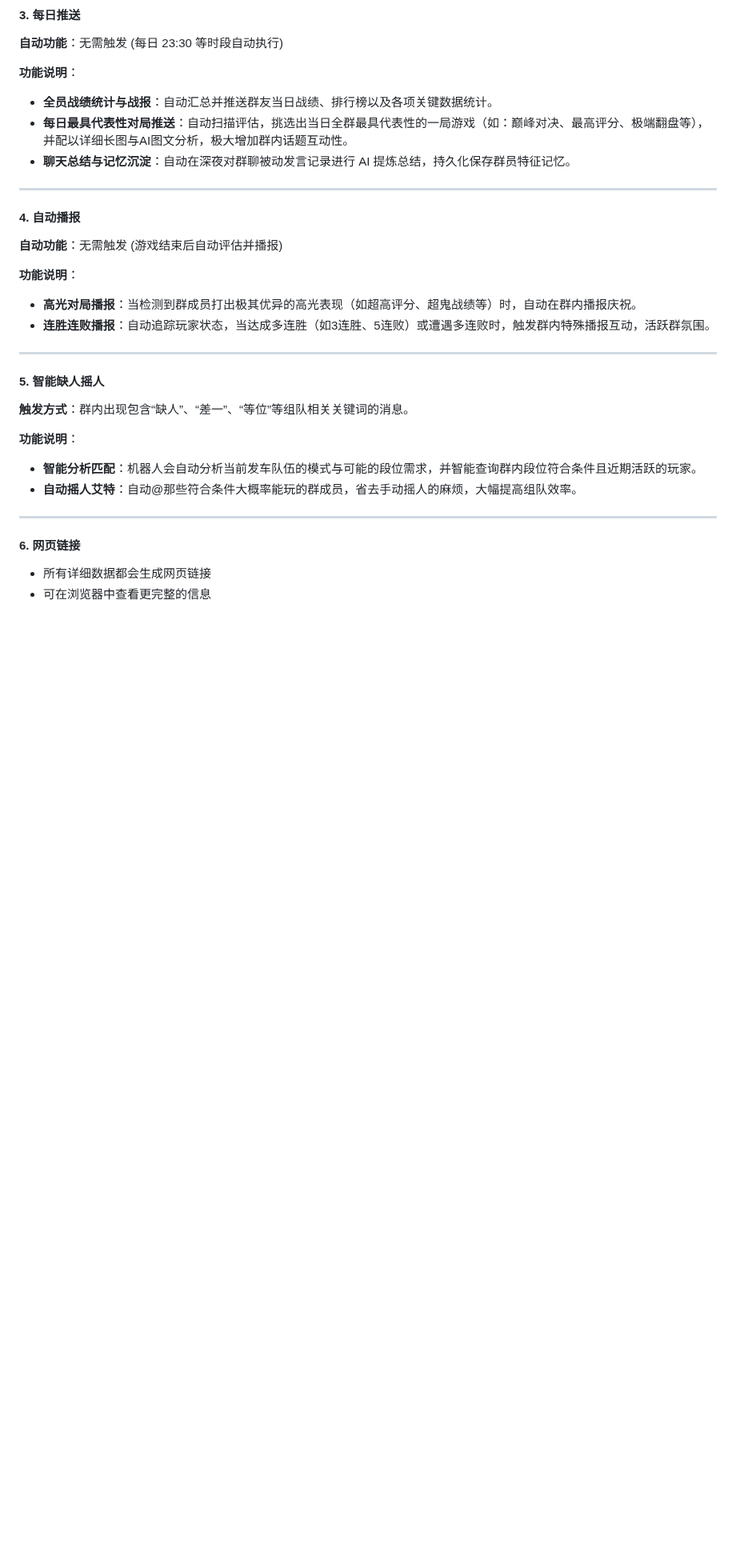
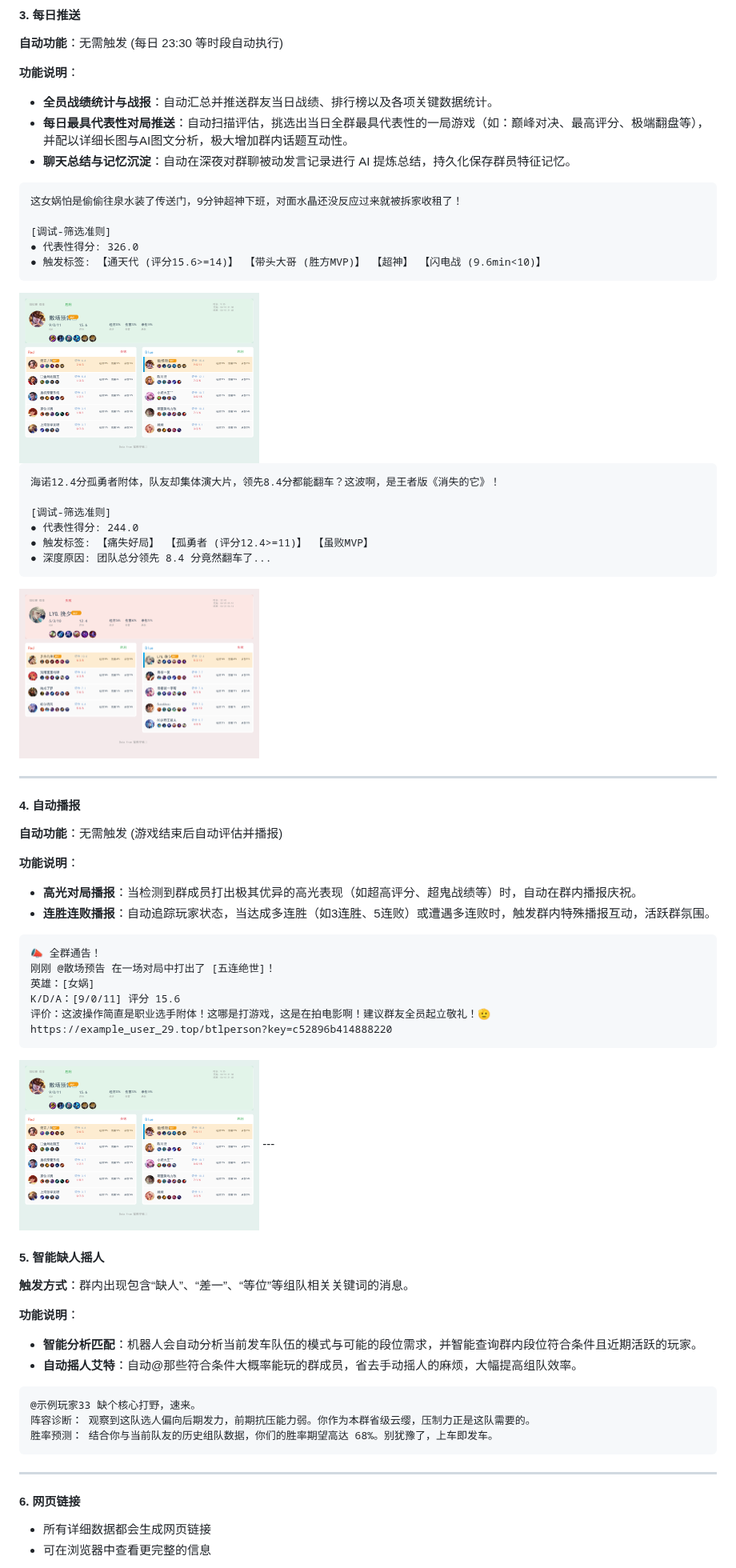
Before and after one commit to Raysance/GloryBond, a Markdown page: README.md, the part around one of its changes. Shown at 80% size. Drawn GitHub-style; pictures changed too: assets/autocast_btl.png (added), assets/daily_representitive_btl_1.png (added), assets/daily_representitive_btl_2.png (added); blank space fills up the shorter version.

````diff
--- a/README.md
+++ b/README.md
@@ -815,6 +829,25 @@ A: （电流声像云缨的枪尖划破月色）明白！从此奶龙的帅就
 - **每日最具代表性对局推送**：自动扫描评估，挑选出当日全群最具代表性的一局游戏（如：巅峰对决、最高评分、极端翻盘等），并配以详细长图与AI图文分析，极大增加群内话题互动性。
 - **聊天总结与记忆沉淀**：自动在深夜对群聊被动发言记录进行 AI 提炼总结，持久化保存群员特征记忆。
 
+```
+这女娲怕是偷偷往泉水装了传送门，9分钟超神下班，对面水晶还没反应过来就被拆家收租了！
+
+[调试-筛选准则]
+● 代表性得分: 326.0
+● 触发标签: 【通天代 (评分15.6>=14)】 【带头大哥 (胜方MVP)】 【超神】 【闪电战 (9.6min<10)】
+```
+<img src="assets/daily_representitive_btl_1.png" width="300" alt="单人战绩-Web图片">
+
+```
+海诺12.4分孤勇者附体，队友却集体演大片，领先8.4分都能翻车？这波啊，是王者版《消失的它》！
+
+[调试-筛选准则]
+● 代表性得分: 244.0
+● 触发标签: 【痛失好局】 【孤勇者 (评分12.4>=11)】 【虽败MVP】
+● 深度原因: 团队总分领先 8.4 分竟然翻车了...
+```
+<img src="assets/daily_representitive_btl_2.png" width="300" alt="单人战绩-Web图片">
+
 ---
 
 #### 4. 自动播报
@@ -824,6 +857,15 @@ A: （电流声像云缨的枪尖划破月色）明白！从此奶龙的帅就
 - **高光对局播报**：当检测到群成员打出极其优异的高光表现（如超高评分、超鬼战绩等）时，自动在群内播报庆祝。
 - **连胜连败播报**：自动追踪玩家状态，当达成多连胜（如3连胜、5连败）或遭遇多连败时，触发群内特殊播报互动，活跃群氛围。
 
+```
+📣 全群通告！
+刚刚 @散场预告 在一场对局中打出了 [五连绝世]！
+英雄：[女娲]
+K/D/A：[9/0/11] 评分 15.6
+评价：这波操作简直是职业选手附体！这哪是打游戏，这是在拍电影啊！建议群友全员起立敬礼！🫡
+https://example_user_29.top/btlperson?key=c52896b414888220
+```
+<img src="assets/autocast_btl.png" width="300" alt="单人战绩-Web图片">
 ---
 
 #### 5. 智能缺人摇人
@@ -833,6 +875,11 @@ A: （电流声像云缨的枪尖划破月色）明白！从此奶龙的帅就
 - **智能分析匹配**：机器人会自动分析当前发车队伍的模式与可能的段位需求，并智能查询群内段位符合条件且近期活跃的玩家。
 - **自动摇人艾特**：自动@那些符合条件大概率能玩的群成员，省去手动摇人的麻烦，大幅提高组队效率。
 
+```
+@示例玩家33 缺个核心打野，速来。
+阵容诊断： 观察到这队选人偏向后期发力，前期抗压能力弱。你作为本群省级云缨，压制力正是这队需要的。
+胜率预测： 结合你与当前队友的历史组队数据，你们的胜率期望高达 68%。别犹豫了，上车即发车。
+```
 ---
 
 #### 6. 网页链接
````
Also changed, not shown: other parts of README.md (+22 -8 lines), 3 other files.
